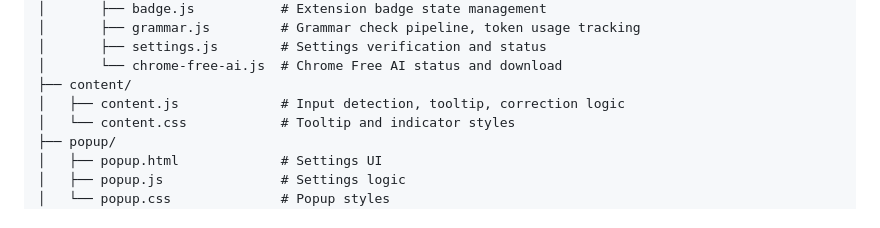
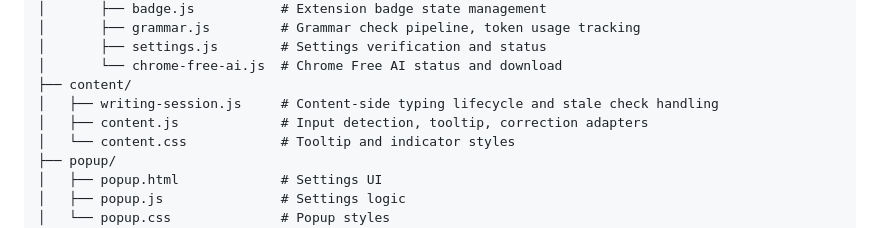
Before and after one commit to iamaamir/Correctly, a Markdown page: README.md, the part around the change. Rendered like a GitHub page.

```diff
--- a/README.md
+++ b/README.md
@@ -67,7 +67,8 @@ correctly/
 │       ├── settings.js        # Settings verification and status
 │       └── chrome-free-ai.js  # Chrome Free AI status and download
 ├── content/
-│   ├── content.js             # Input detection, tooltip, correction logic
+│   ├── writing-session.js     # Content-side typing lifecycle and stale check handling
+│   ├── content.js             # Input detection, tooltip, correction adapters
 │   └── content.css            # Tooltip and indicator styles
 ├── popup/
 │   ├── popup.html             # Settings UI
```
